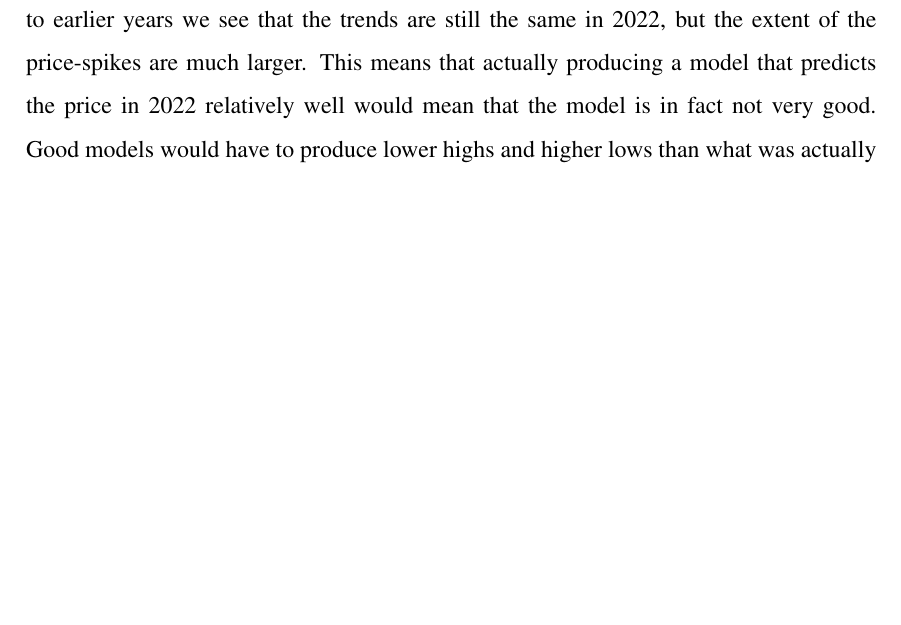
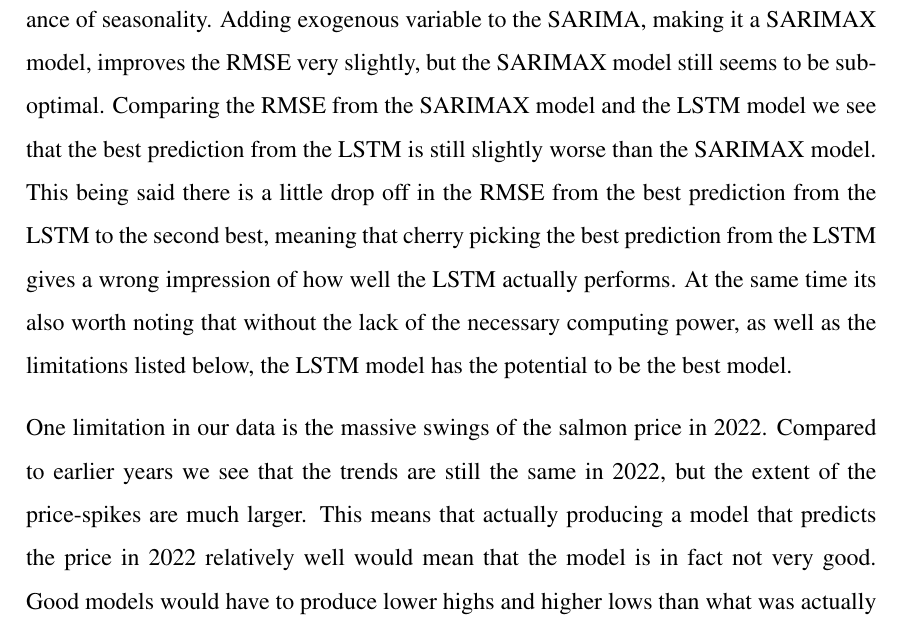
Before and after one commit to BachelorLaks/bachelor2023, a LaTeX document (main.tex, which reads Sections/Results and discussion.tex): part of page 54 of 62, cut at the place of the change, the shorter picture padded with empty space. Compiled offline with pdfLaTeX.

Commit message:
Addition to discussion

```diff
--- a/Sections/Results and discussion.tex
+++ b/Sections/Results and discussion.tex
@@ -177,6 +177,8 @@ In order to get a meaningful result from the different models in the grid search
     \item "Future work"
 \end{itemize}
 
+The biggest difference in RMSE is from ARIMA to SARIMA, indicating the importance of seasonality. Adding exogenous variable to the SARIMA, making it a SARIMAX model, improves the RMSE very slightly, but the SARIMAX model still seems to be suboptimal. Comparing the RMSE from the SARIMAX model and the LSTM model we see that the best prediction from the LSTM is still slightly worse than the SARIMAX model. This being said there is a little drop off in the RMSE from the best prediction from the LSTM to the second best, meaning that cherry picking the best prediction from the LSTM gives a wrong impression of how well the LSTM actually performs. At the same time its also worth noting that without the lack of the necessary computing power, as well as the limitations listed below, the LSTM model has the potential to be the best model.
+
 One limitation in our data is the massive swings of the salmon price in 2022. Compared to earlier years we see that the trends are still the same in 2022, but the extent of the price-spikes are much larger. This means that actually producing a model that predicts the price in 2022 relatively well would mean that the model is in fact not very good. Good models would have to produce lower highs and higher lows than what was actually the case in 2022. This is the case for our test set aswell, and is very clearly illustrated in figure \ref{fig:SARIMA-SARIMAX_no_train} where the actual price is peaking outside of the 95\% confidence interval. In order to succeed in predicting such a steep climb in price with certainty the model would have to capture a much larger portion of the factors that go into determining the price.
 
 Given that the NASDAQ gathers it data though sampling form a large range of sales venues each week and by doing so aggregating a good average with little bias over time. This might cause the low look back LSTM models to be biased in some of its predictions because it looks at this small sample isolated. This can be one the reasons the model is not able to catch the trends as well in the low look back ranges.
```
